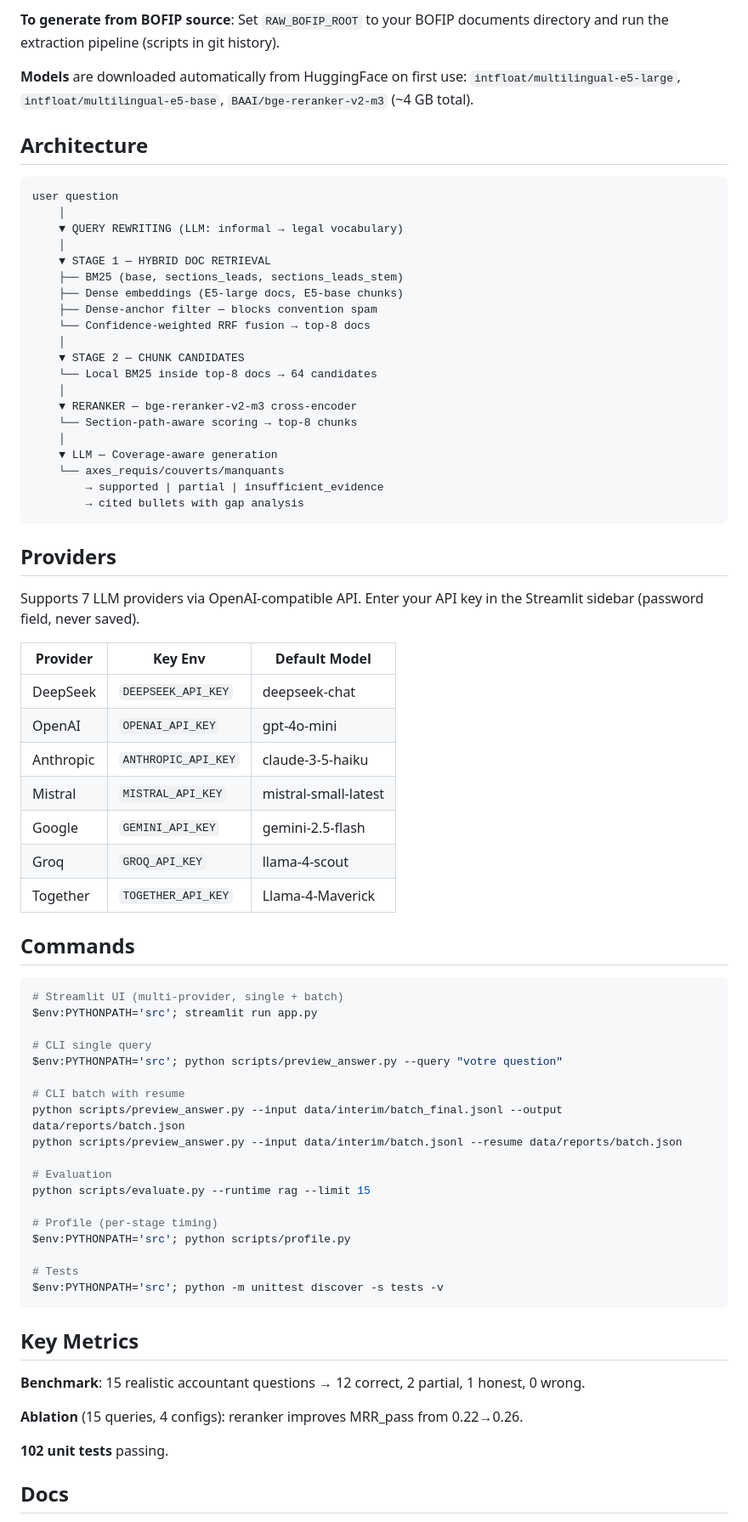
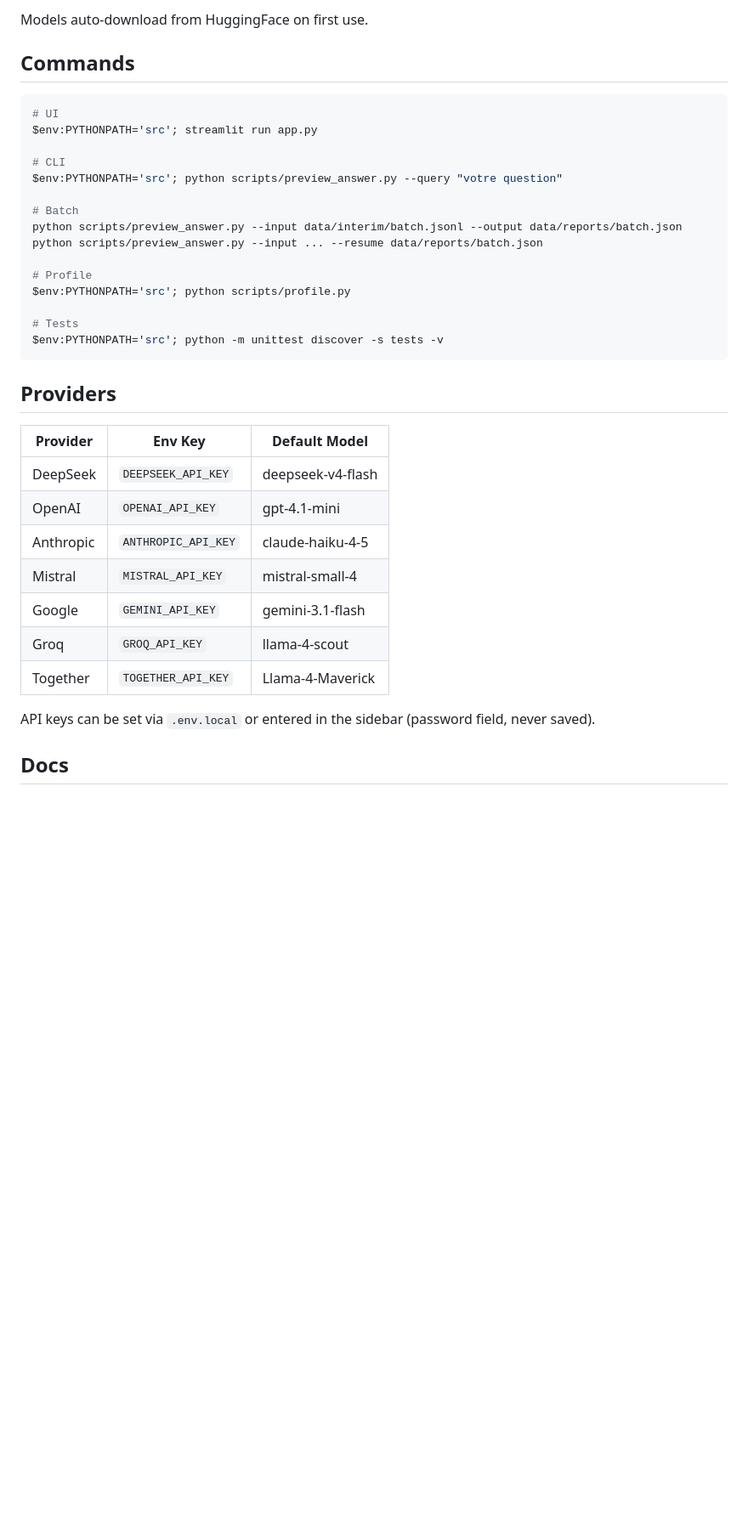
Before and after one commit to Rapha1503/bofip-agentic-rag, a Markdown page: README.md, the part around one of its changes. Shown at 85% size. Drawn GitHub-style; blank space fills up the shorter version.

````diff
--- a/README.md
+++ b/README.md
@@ -37,77 +64,39 @@ The pipeline needs BOFIP corpus files in `data/interim/`. These are NOT included
 
-**To generate from BOFIP source**: Set `RAW_BOFIP_ROOT` to your BOFIP documents directory and run the extraction pipeline (scripts in git history).
-
-**Models** are downloaded automatically from HuggingFace on first use: `intfloat/multilingual-e5-large`, `intfloat/multilingual-e5-base`, `BAAI/bge-reranker-v2-m3` (~4 GB total).
-
-## Architecture
-
-```
-user question
-    │
-    ▼ QUERY REWRITING (LLM: informal → legal vocabulary)
-    │
-    ▼ STAGE 1 — HYBRID DOC RETRIEVAL
-    ├── BM25 (base, sections_leads, sections_leads_stem)
-    ├── Dense embeddings (E5-large docs, E5-base chunks)
-    ├── Dense-anchor filter — blocks convention spam
-    └── Confidence-weighted RRF fusion → top-8 docs
-    │
-    ▼ STAGE 2 — CHUNK CANDIDATES
-    └── Local BM25 inside top-8 docs → 64 candidates
-    │
-    ▼ RERANKER — bge-reranker-v2-m3 cross-encoder
-    └── Section-path-aware scoring → top-8 chunks
-    │
-    ▼ LLM — Coverage-aware generation
-    └── axes_requis/couverts/manquants
-        → supported | partial | insufficient_evidence
-        → cited bullets with gap analysis
-```
-
-## Providers
-
-Supports 7 LLM providers via OpenAI-compatible API. Enter your API key in the Streamlit sidebar (password field, never saved).
-
-| Provider | Key Env | Default Model |
-|----------|---------|--------------|
-| DeepSeek | `DEEPSEEK_API_KEY` | deepseek-chat |
-| OpenAI | `OPENAI_API_KEY` | gpt-4o-mini |
-| Anthropic | `ANTHROPIC_API_KEY` | claude-3-5-haiku |
-| Mistral | `MISTRAL_API_KEY` | mistral-small-latest |
-| Google | `GEMINI_API_KEY` | gemini-2.5-flash |
-| Groq | `GROQ_API_KEY` | llama-4-scout |
-| Together | `TOGETHER_API_KEY` | Llama-4-Maverick |
+Models auto-download from HuggingFace on first use.
 
 ## Commands
 
 ```powershell
-# Streamlit UI (multi-provider, single + batch)
+# UI
 $env:PYTHONPATH='src'; streamlit run app.py
 
-# CLI single query
+# CLI
 $env:PYTHONPATH='src'; python scripts/preview_answer.py --query "votre question"
 
-# CLI batch with resume
-python scripts/preview_answer.py --input data/interim/batch_final.jsonl --output data/reports/batch.json
-python scripts/preview_answer.py --input data/interim/batch.jsonl --resume data/reports/batch.json
+# Batch
+python scripts/preview_answer.py --input data/interim/batch.jsonl --output data/reports/batch.json
+python scripts/preview_answer.py --input ... --resume data/reports/batch.json
 
-# Evaluation
-python scripts/evaluate.py --runtime rag --limit 15
-
-# Profile (per-stage timing)
+# Profile
 $env:PYTHONPATH='src'; python scripts/profile.py
 
 # Tests
 $env:PYTHONPATH='src'; python -m unittest discover -s tests -v
 ```
 
-## Key Metrics
+## Providers
 
-**Benchmark**: 15 realistic accountant questions → 12 correct, 2 partial, 1 honest, 0 wrong.
+| Provider | Env Key | Default Model |
+|----------|---------|--------------|
+| DeepSeek | `DEEPSEEK_API_KEY` | deepseek-v4-flash |
+| OpenAI | `OPENAI_API_KEY` | gpt-4.1-mini |
+| Anthropic | `ANTHROPIC_API_KEY` | claude-haiku-4-5 |
+| Mistral | `MISTRAL_API_KEY` | mistral-small-4 |
+| Google | `GEMINI_API_KEY` | gemini-3.1-flash |
+| Groq | `GROQ_API_KEY` | llama-4-scout |
+| Together | `TOGETHER_API_KEY` | Llama-4-Maverick |
 
-**Ablation** (15 queries, 4 configs): reranker improves MRR_pass from 0.22→0.26.
-
-**102 unit tests** passing.
+API keys can be set via `.env.local` or entered in the sidebar (password field, never saved).
 
 ## Docs
 
````
Also changed, not shown: other parts of README.md (+41 -27 lines), docs/ARCHITECTURE.md (+43 -41 lines).
